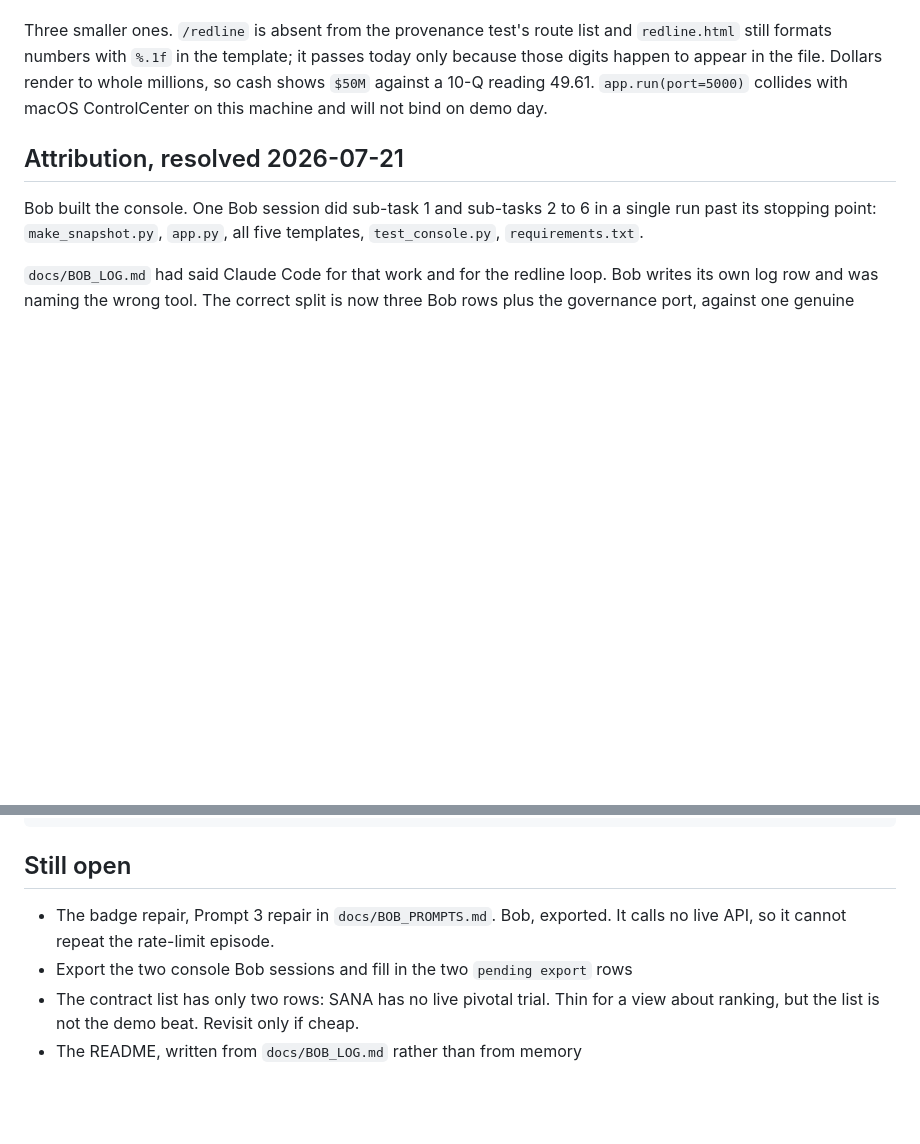
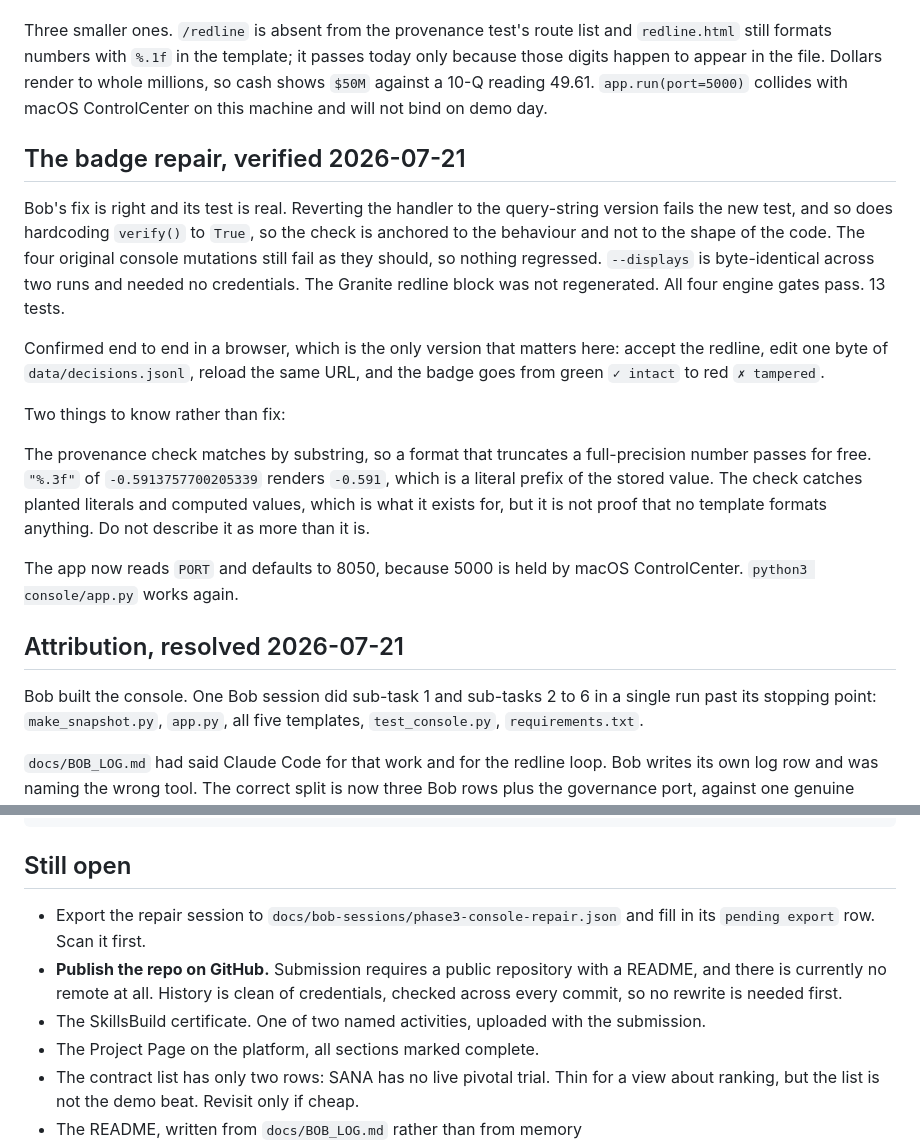
Before and after one commit to kristenharim/catalyst-integrity-desk, a Markdown page: docs/STATUS.md, 2 parts joined by grey strips. GitHub-like rendering; blank space fills up the shorter version.

Commit message:
Record the badge repair verification

```diff
--- a/docs/STATUS.md
+++ b/docs/STATUS.md
@@ -194,6 +194,30 @@ only because those digits happen to appear in the file. Dollars render to whole
 millions, so cash shows `$50M` against a 10-Q reading 49.61. `app.run(port=5000)`
 collides with macOS ControlCenter on this machine and will not bind on demo day.
 
+## The badge repair, verified 2026-07-21
+
+Bob's fix is right and its test is real. Reverting the handler to the query-string
+version fails the new test, and so does hardcoding `verify()` to `True`, so the
+check is anchored to the behaviour and not to the shape of the code. The four
+original console mutations still fail as they should, so nothing regressed.
+`--displays` is byte-identical across two runs and needed no credentials. The
+Granite redline block was not regenerated. All four engine gates pass. 13 tests.
+
+Confirmed end to end in a browser, which is the only version that matters here:
+accept the redline, edit one byte of `data/decisions.jsonl`, reload the same URL,
+and the badge goes from green `✓ intact` to red `✗ tampered`.
+
+Two things to know rather than fix:
+
+The provenance check matches by substring, so a format that truncates a
+full-precision number passes for free. `"%.3f"` of `-0.5913757700205339` renders
+`-0.591`, which is a literal prefix of the stored value. The check catches planted
+literals and computed values, which is what it exists for, but it is not proof that
+no template formats anything. Do not describe it as more than it is.
+
+The app now reads `PORT` and defaults to 8050, because 5000 is held by macOS
+ControlCenter. `python3 console/app.py` works again.
+
 ## Attribution, resolved 2026-07-21
 
 Bob built the console. One Bob session did sub-task 1 and sub-tasks 2 to 6 in a
@@ -216,9 +240,14 @@ grep -oE '(WATSONX_[A-Z_]+)=[^.<"\ ]{6,}' docs/bob-sessions/*.json
 
 ## Still open
 
-- The badge repair, Prompt 3 repair in `docs/BOB_PROMPTS.md`. Bob, exported. It
-  calls no live API, so it cannot repeat the rate-limit episode.
-- Export the two console Bob sessions and fill in the two `pending export` rows
+- Export the repair session to `docs/bob-sessions/phase3-console-repair.json` and
+  fill in its `pending export` row. Scan it first.
+- **Publish the repo on GitHub.** Submission requires a public repository with a
+  README, and there is currently no remote at all. History is clean of
+  credentials, checked across every commit, so no rewrite is needed first.
+- The SkillsBuild certificate. One of two named activities, uploaded with the
+  submission.
+- The Project Page on the platform, all sections marked complete.
 - The contract list has only two rows: SANA has no live pivotal trial. Thin for a
   view about ranking, but the list is not the demo beat. Revisit only if cheap.
 - The README, written from `docs/BOB_LOG.md` rather than from memory
```
Also changed, not shown: docs/BOB_LOG.md (+1 -0 lines).
